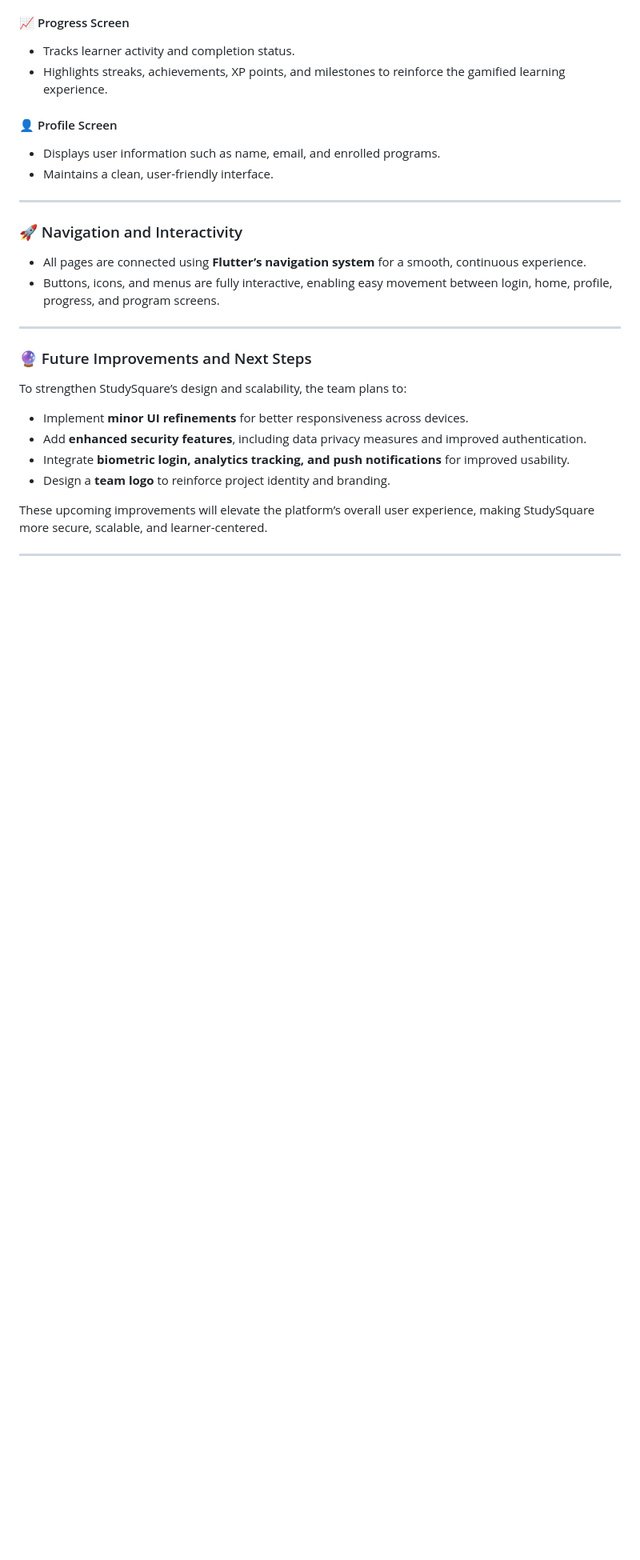
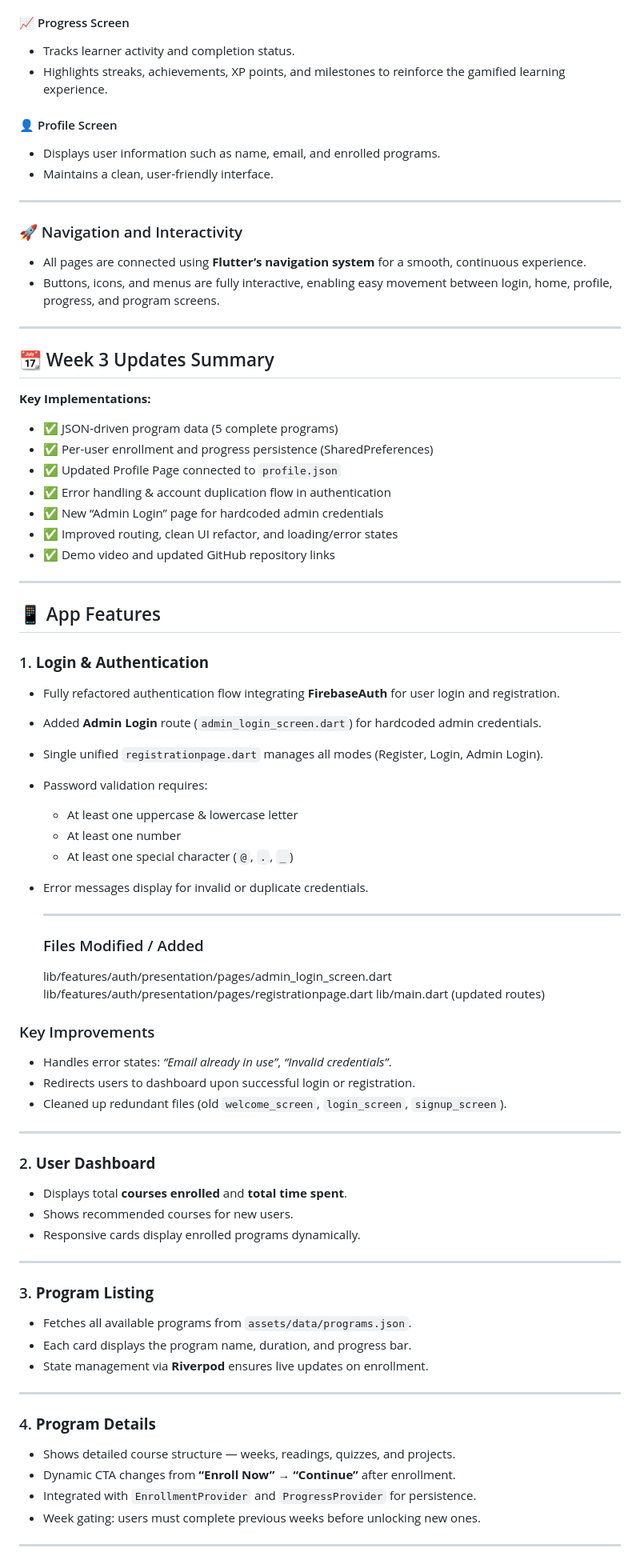
Before and after one commit to Mutindadev/StuddySquare, a Markdown page: README.md, the part around the change printed below. Shown: that part at 80% size. GitHub-like rendering; blank space fills up the shorter version.

```diff
--- a/README.md
+++ b/README.md
@@ -479,13 +480,66 @@ Users can move seamlessly between pages, browse programs, and view progress in a
 
 ---
 
-### 🔮 Future Improvements and Next Steps
-To strengthen StudySquare’s design and scalability, the team plans to:
-- Implement **minor UI refinements** for better responsiveness across devices.
-- Add **enhanced security features**, including data privacy measures and improved authentication.
-- Integrate **biometric login, analytics tracking, and push notifications** for improved usability.
-- Design a **team logo** to reinforce project identity and branding.
+## 📆 Week 3 Updates Summary
 
-These upcoming improvements will elevate the platform’s overall user experience, making StudySquare more secure, scalable, and learner-centered.
+**Key Implementations:**
+- ✅ JSON-driven program data (5 complete programs)
+- ✅ Per-user enrollment and progress persistence (SharedPreferences)
+- ✅ Updated Profile Page connected to `profile.json`
+- ✅ Error handling & account duplication flow in authentication
+- ✅ New “Admin Login” page for hardcoded admin credentials
+- ✅ Improved routing, clean UI refactor, and loading/error states
+- ✅ Demo video and updated GitHub repository links
 
 ---
+
+## 📱 App Features
+
+### 1. **Login & Authentication**
+- Fully refactored authentication flow integrating **FirebaseAuth** for user login and registration.
+- Added **Admin Login** route (`admin_login_screen.dart`) for hardcoded admin credentials.
+- Single unified `registrationpage.dart` manages all modes (Register, Login, Admin Login).
+- Password validation requires:
+  - At least one uppercase & lowercase letter
+  - At least one number
+  - At least one special character (`@`, `.`, `_`)
+- Error messages display for invalid or duplicate credentials.
+
+  ---
+  ### Files Modified / Added
+
+  lib/features/auth/presentation/pages/admin_login_screen.dart
+lib/features/auth/presentation/pages/registrationpage.dart
+lib/main.dart (updated routes)
+
+
+
+### Key Improvements
+- Handles error states: *“Email already in use”*, *“Invalid credentials”*.
+- Redirects users to dashboard upon successful login or registration.
+- Cleaned up redundant files (old `welcome_screen`, `login_screen`, `signup_screen`).
+
+---
+
+### 2. **User Dashboard**
+- Displays total **courses enrolled** and **total time spent**.
+- Shows recommended courses for new users.
+- Responsive cards display enrolled programs dynamically.
+
+---
+
+### 3. **Program Listing**
+- Fetches all available programs from `assets/data/programs.json`.
+- Each card displays the program name, duration, and progress bar.
+- State management via **Riverpod** ensures live updates on enrollment.
+
+---
+
+### 4. **Program Details**
+- Shows detailed course structure — weeks, readings, quizzes, and projects.
+- Dynamic CTA changes from **“Enroll Now” → “Continue”** after enrollment.
+- Integrated with `EnrollmentProvider` and `ProgressProvider` for persistence.
+- Week gating: users must complete previous weeks before unlocking new ones.
+
+---
+
```
Also changed, not shown: other parts of README.md (+97 -14 lines).
